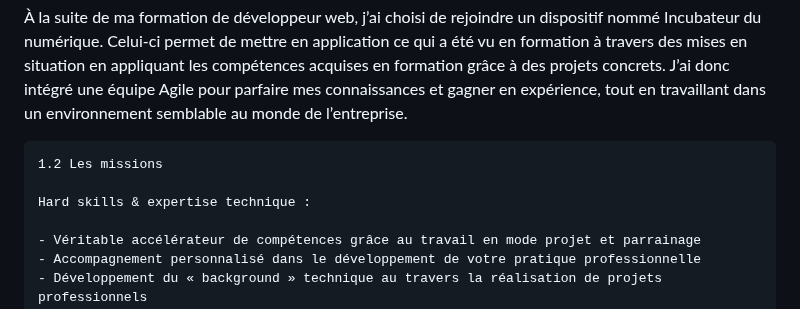
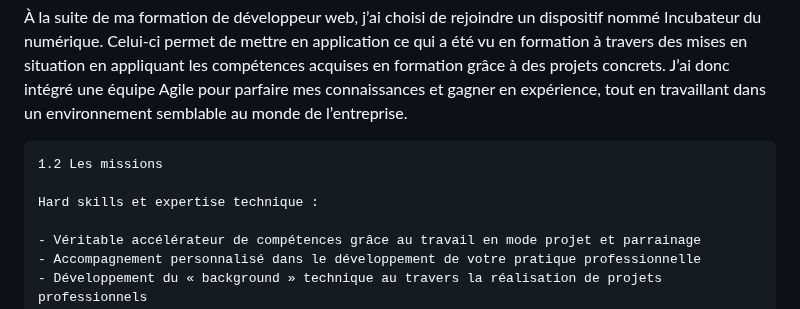
Before and after one commit to cedric-chimot/Greenride, a Markdown page: README.md, the part around the change. GitHub-like rendering.

```diff
--- a/README.md
+++ b/README.md
@@ -10,7 +10,7 @@ J’ai donc intégré une équipe Agile pour parfaire mes connaissances et gagne
 
 	1.2 Les missions
 
- 	Hard skills & expertise technique :
+ 	Hard skills et expertise technique :
 
  	- Véritable accélérateur de compétences grâce au travail en mode projet et parrainage
 	- Accompagnement personnalisé dans le développement de votre pratique professionnelle
```
